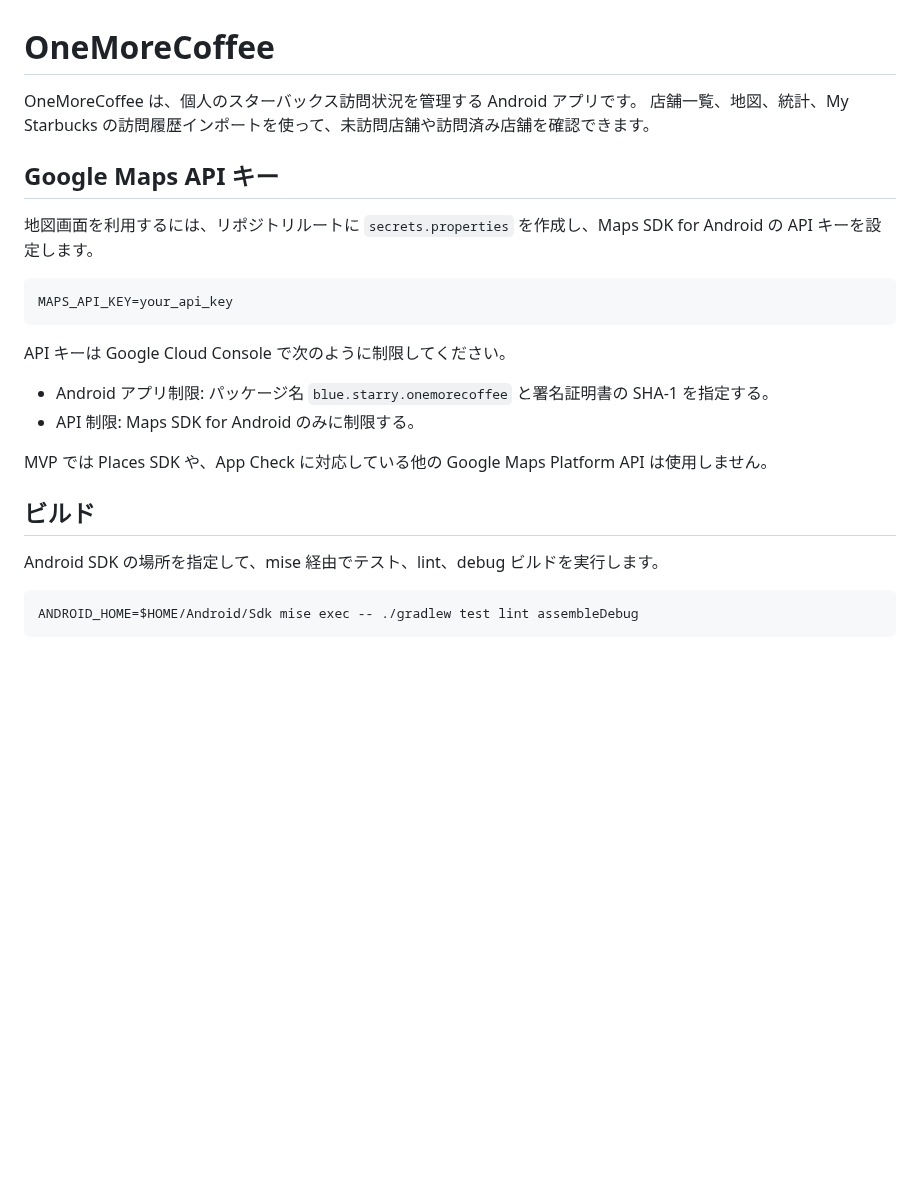
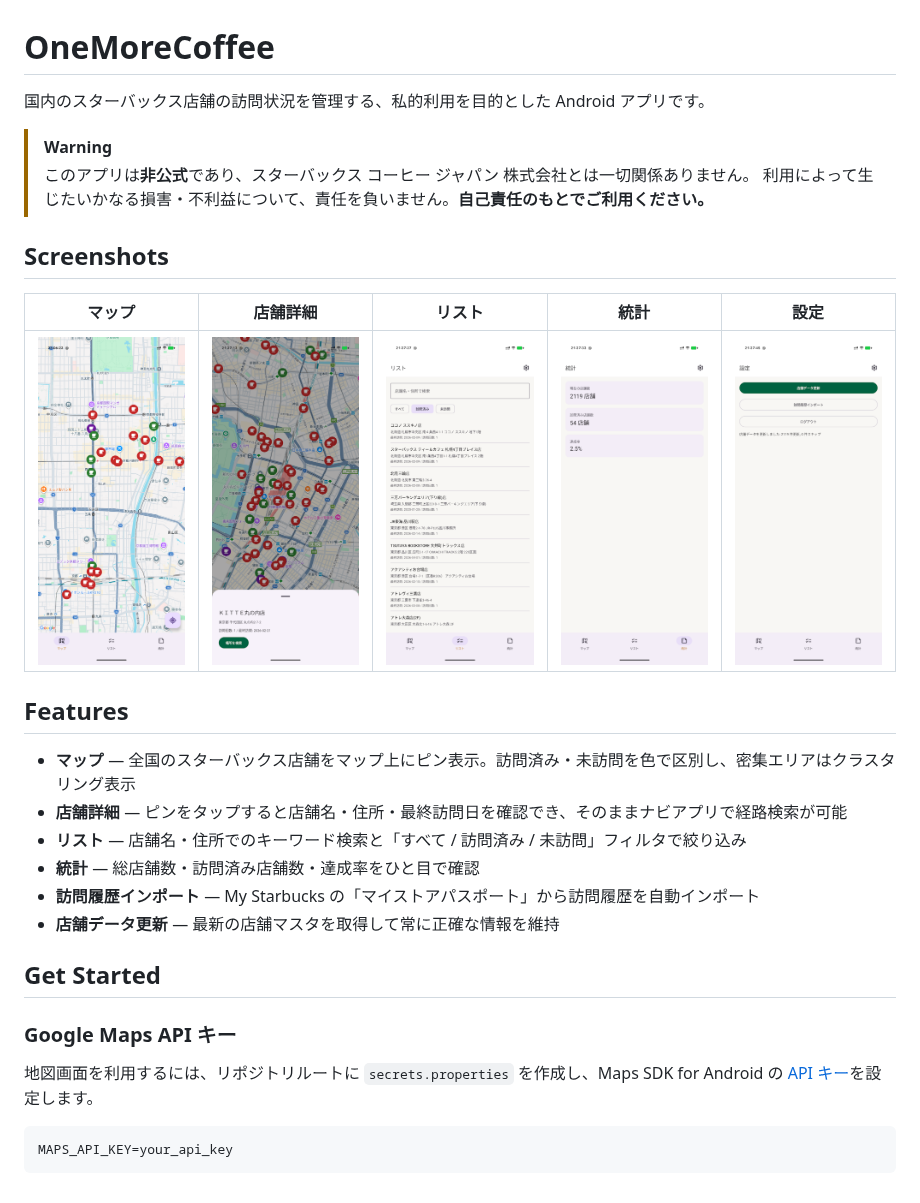
Before and after one commit to SlashNephy/OneMoreCoffee, a Markdown page: README.md, the part around the change. Rendered like a GitHub page; pictures changed too: docs/screenshots/list.png (added), docs/screenshots/map.png (added), docs/screenshots/map_detail.png (added); blank space fills up the shorter version.

````diff
--- a/README.md
+++ b/README.md
@@ -1,27 +1,32 @@
 # OneMoreCoffee
 
-OneMoreCoffee は、個人のスターバックス訪問状況を管理する Android アプリです。
-店舗一覧、地図、統計、My Starbucks の訪問履歴インポートを使って、未訪問店舗や訪問済み店舗を確認できます。
+国内のスターバックス店舗の訪問状況を管理する、私的利用を目的とした Android アプリです。
 
-## Google Maps API キー
+> [!WARNING]
+> このアプリは**非公式**であり、スターバックス コーヒー ジャパン 株式会社とは一切関係ありません。
+> 利用によって生じたいかなる損害・不利益について、責任を負いません。**自己責任のもとでご利用ください。**
 
-地図画面を利用するには、リポジトリルートに `secrets.properties` を作成し、Maps SDK for Android の API キーを設定します。
+## Screenshots
+
+| マップ | 店舗詳細 | リスト | 統計 | 設定 |
+|:---:|:---:|:---:|:---:|:---:|
+| <img src="docs/screenshots/map.png" width="160" alt="マップ"> | <img src="docs/screenshots/map_detail.png" width="160" alt="店舗詳細"> | <img src="docs/screenshots/list.png" width="160" alt="リスト"> | <img src="docs/screenshots/stats.png" width="160" alt="統計"> | <img src="docs/screenshots/settings.png" width="160" alt="設定"> |
+
+## Features
+
+- **マップ** — 全国のスターバックス店舗をマップ上にピン表示。訪問済み・未訪問を色で区別し、密集エリアはクラスタリング表示
+- **店舗詳細** — ピンをタップすると店舗名・住所・最終訪問日を確認でき、そのままナビアプリで経路検索が可能
+- **リスト** — 店舗名・住所でのキーワード検索と「すべて / 訪問済み / 未訪問」フィルタで絞り込み
+- **統計** — 総店舗数・訪問済み店舗数・達成率をひと目で確認
+- **訪問履歴インポート** — My Starbucks の「マイストアパスポート」から訪問履歴を自動インポート
+- **店舗データ更新** — 最新の店舗マスタを取得して常に正確な情報を維持
+
+## Get Started
+
+### Google Maps API キー
+
+地図画面を利用するには、リポジトリルートに `secrets.properties` を作成し、Maps SDK for Android の [API キー](https://console.cloud.google.com/google/maps-apis/credentials)を設定します。
 
 ```properties
 MAPS_API_KEY=your_api_key
 ```
-
-API キーは Google Cloud Console で次のように制限してください。
-
-- Android アプリ制限: パッケージ名 `blue.starry.onemorecoffee` と署名証明書の SHA-1 を指定する。
-- API 制限: Maps SDK for Android のみに制限する。
-
-MVP では Places SDK や、App Check に対応している他の Google Maps Platform API は使用しません。
-
-## ビルド
-
-Android SDK の場所を指定して、mise 経由でテスト、lint、debug ビルドを実行します。
-
-```sh
-ANDROID_HOME=$HOME/Android/Sdk mise exec -- ./gradlew test lint assembleDebug
-```
````
Also changed, not shown: docs/design.md (added, +480 -0 lines), 3 other files.
